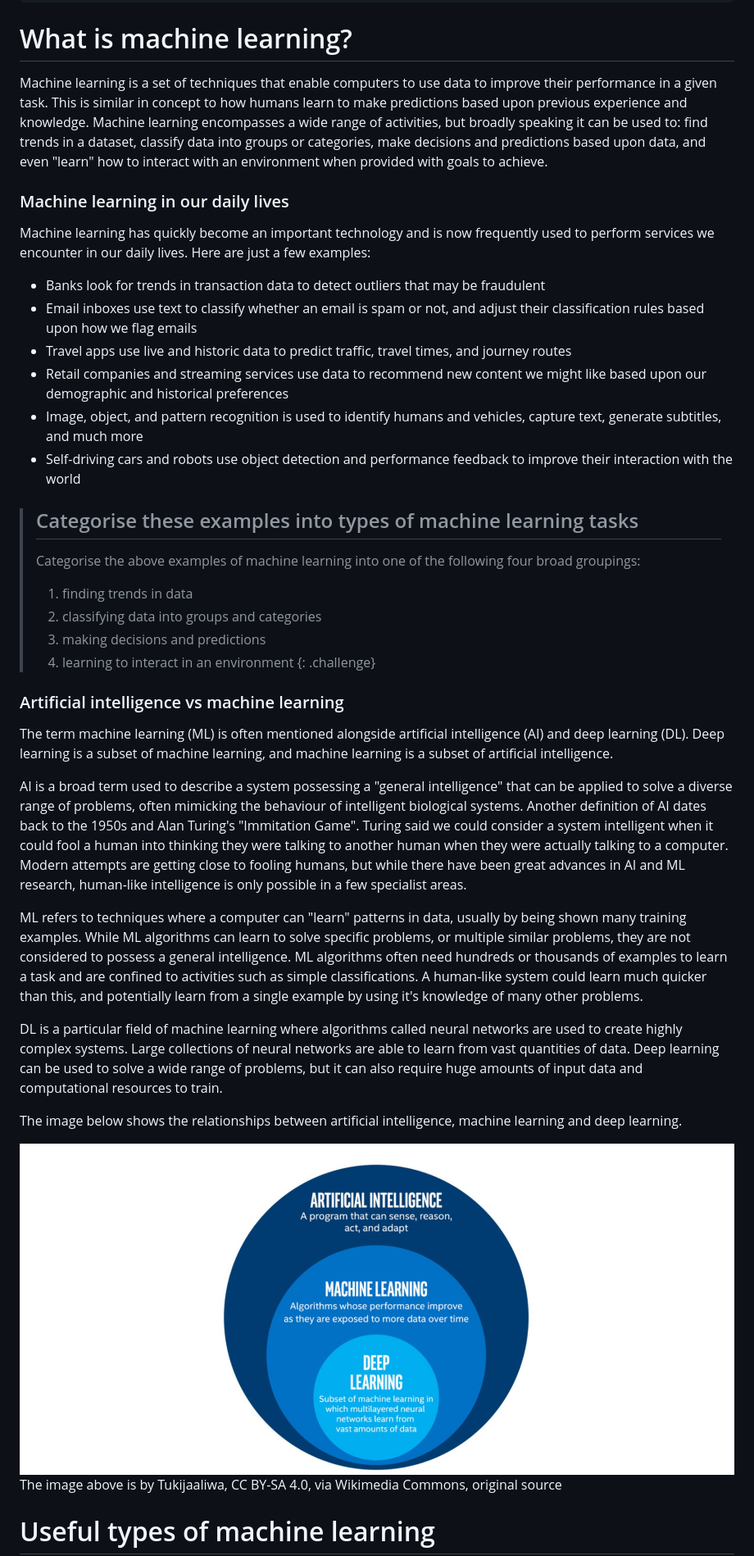
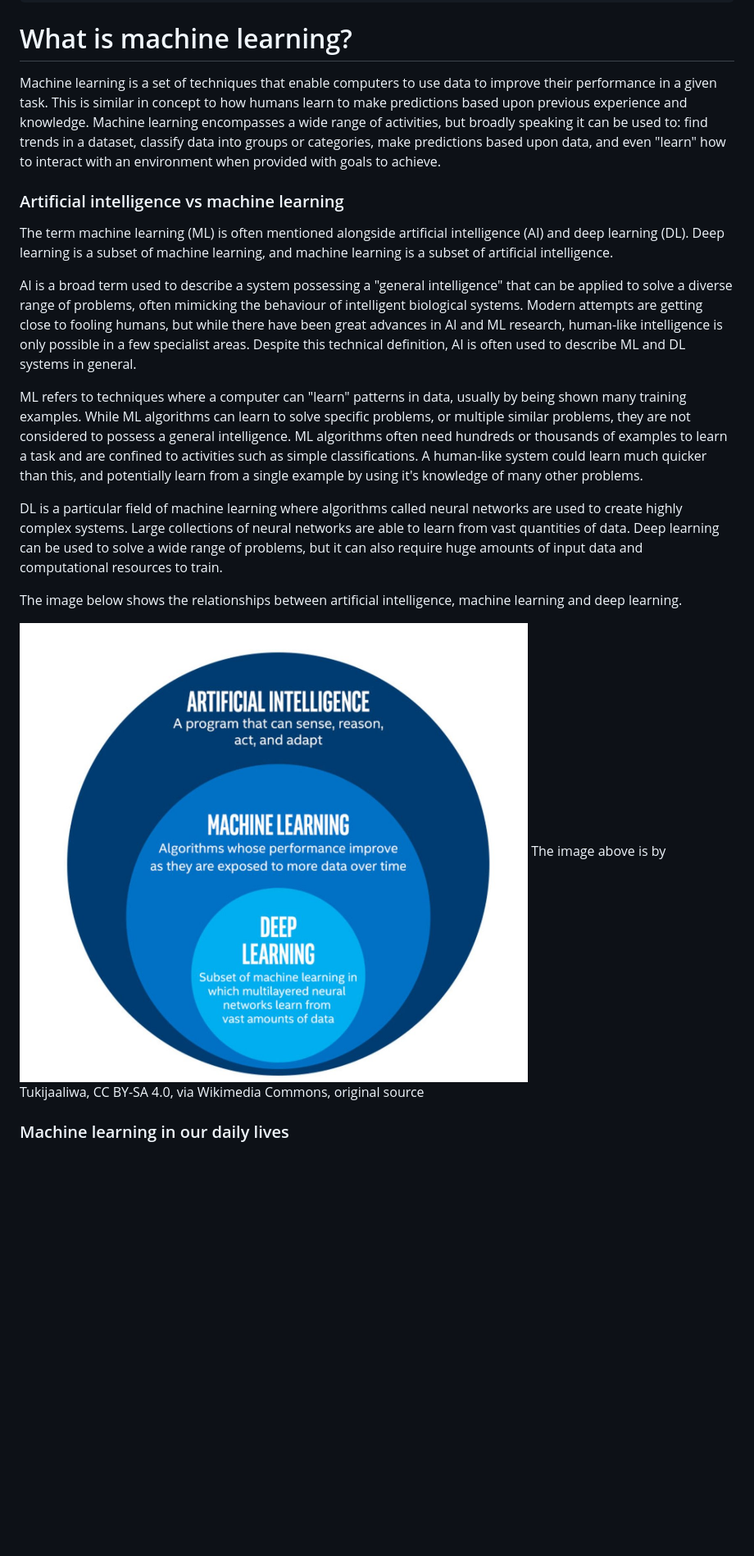
Before and after one commit to NOC-OI/machine-learning-novice-sklearn, a Markdown page: episodes/01-introduction.md, the part around one of its changes. Shown at 82% size. GitHub-like rendering; pictures changed too: fig/01_AI_ML_DL_differences.png (deleted), fig/introduction/AI_ML_DL_differences.png (added); blank space fills up the shorter version.

Commit message:
Update to introdcution structure + content

```diff
--- a/episodes/01-introduction.md
+++ b/episodes/01-introduction.md
@@ -19,33 +19,13 @@ keypoints:
 
 # What is machine learning?
 
-Machine learning is a set of techniques that enable computers to use data to improve their performance in a given task. This is similar in concept to how humans learn to make predictions based upon previous experience and knowledge. Machine learning encompasses a wide range of activities, but broadly speaking it can be used to: find trends in a dataset, classify data into groups or categories, make decisions and predictions based upon data, and even "learn" how to interact with an environment when provided with goals to achieve.
-
-### Machine learning in our daily lives
-
-Machine learning has quickly become an important technology and is now frequently used to perform services we encounter in our daily lives. Here are just a few examples:
-
-* Banks look for trends in transaction data to detect outliers that may be fraudulent
-* Email inboxes use text to classify whether an email is spam or not, and adjust their classification rules based upon how we flag emails
-* Travel apps use live and historic data to predict traffic, travel times, and journey routes
-* Retail companies and streaming services use data to recommend new content we might like based upon our demographic and historical preferences
-* Image, object, and pattern recognition is used to identify humans and vehicles, capture text, generate subtitles, and much more
-* Self-driving cars and robots use object detection and performance feedback to improve their interaction with the world
-
-> ## Categorise these examples into types of machine learning tasks
-> Categorise the above examples of machine learning into one of the following four broad groupings:
->
-> 1. finding trends in data
-> 2. classifying data into groups and categories
-> 3. making decisions and predictions
-> 4. learning to interact in an environment
-{: .challenge}
+Machine learning is a set of techniques that enable computers to use data to improve their performance in a given task. This is similar in concept to how humans learn to make predictions based upon previous experience and knowledge. Machine learning encompasses a wide range of activities, but broadly speaking it can be used to: find trends in a dataset, classify data into groups or categories, make predictions based upon data, and even "learn" how to interact with an environment when provided with goals to achieve.
 
 ### Artificial intelligence vs machine learning
 
 The term machine learning (ML) is often mentioned alongside artificial intelligence (AI) and deep learning (DL). Deep learning is a subset of machine learning, and machine learning is a subset of artificial intelligence.
 
-AI is a broad term used to describe a system possessing a "general intelligence" that can be applied to solve a diverse range of problems, often mimicking the behaviour of intelligent biological systems. Another definition of AI dates back to the 1950s and Alan Turing's "Immitation Game". Turing said we could consider a system intelligent when it could fool a human into thinking they were talking to another human when they were actually talking to a computer. Modern attempts are getting close to fooling humans, but while there have been great advances in AI and ML research, human-like intelligence is only possible in a few specialist areas.
+AI is a broad term used to describe a system possessing a "general intelligence" that can be applied to solve a diverse range of problems, often mimicking the behaviour of intelligent biological systems. Modern attempts are getting close to fooling humans, but while there have been great advances in AI and ML research, human-like intelligence is only possible in a few specialist areas. Despite this technical definition, AI is often used to describe ML and DL systems in general.
 
 ML refers to techniques where a computer can "learn" patterns in data, usually by being shown many training examples. While ML algorithms can learn to solve specific problems, or multiple similar problems, they are not considered to possess a general intelligence. ML algorithms often need hundreds or thousands of examples to learn a task and are confined to activities such as simple classifications. A human-like system could learn much quicker than this, and potentially learn from a single example by using it's knowledge of many other problems.
 
@@ -53,9 +33,9 @@ DL is a particular field of machine learning where algorithms called neural netw
 
 The image below shows the relationships between artificial intelligence, machine learning and deep learning.
 
-![An infographic showing some of the relationships between AI, ML, and DL](../fig/01_AI_ML_DL_differences.png)
+![An infographic showing some of the relationships between AI, ML, and DL](../fig/introduction/AI_ML_DL_differences.png)
 The image above is by Tukijaaliwa, CC BY-SA 4.0, via Wikimedia Commons, original source
 
 
-# Useful types of machine learning
+### Machine learning in our daily lives
 
```
Also changed, not shown: other parts of episodes/01-introduction.md (+74 -29 lines), episodes/02-regression.md (+0 -5 lines), fig/ML_summary.png (deleted), fig/introduction/ML_summary.png (added), fig/introduction/sklearn_input.png (added).
